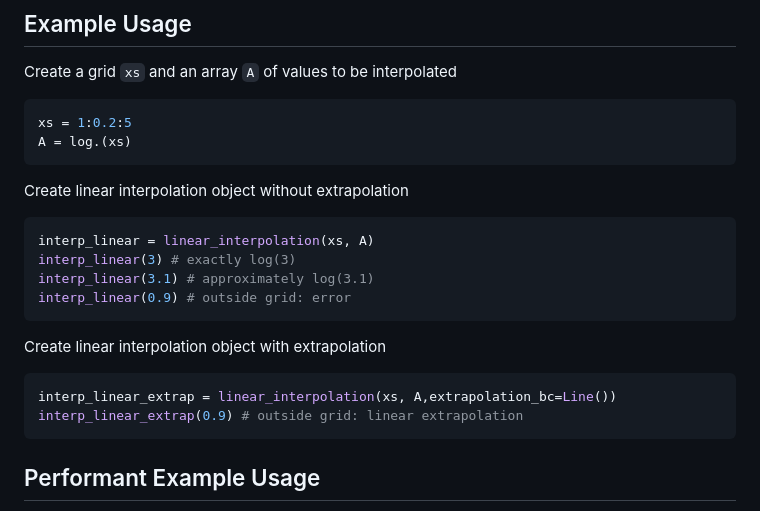
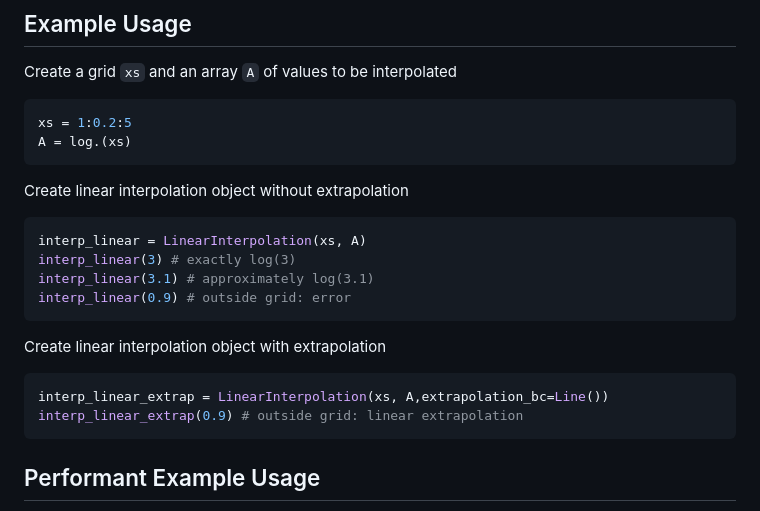
Before and after one commit to JuliaMath/Interpolations.jl, a Markdown page: docs/src/index.md, the part around the change. GitHub-like rendering.

Commit message:
fix syntax typo
in current version of docs in the example it suggests the syntax for a linear interpolation is `linear_interpolation` when in fact the module exports this as `LinearInterpolation`

````diff
--- a/docs/src/index.md
+++ b/docs/src/index.md
@@ -44,14 +44,14 @@ A = log.(xs)
 ```
 Create linear interpolation object without extrapolation
 ```julia
-interp_linear = linear_interpolation(xs, A)
+interp_linear = LinearInterpolation(xs, A)
 interp_linear(3) # exactly log(3)
 interp_linear(3.1) # approximately log(3.1)
 interp_linear(0.9) # outside grid: error
 ```
 Create linear interpolation object with extrapolation
 ```julia
-interp_linear_extrap = linear_interpolation(xs, A,extrapolation_bc=Line())
+interp_linear_extrap = LinearInterpolation(xs, A,extrapolation_bc=Line())
 interp_linear_extrap(0.9) # outside grid: linear extrapolation
 ```
 
````
